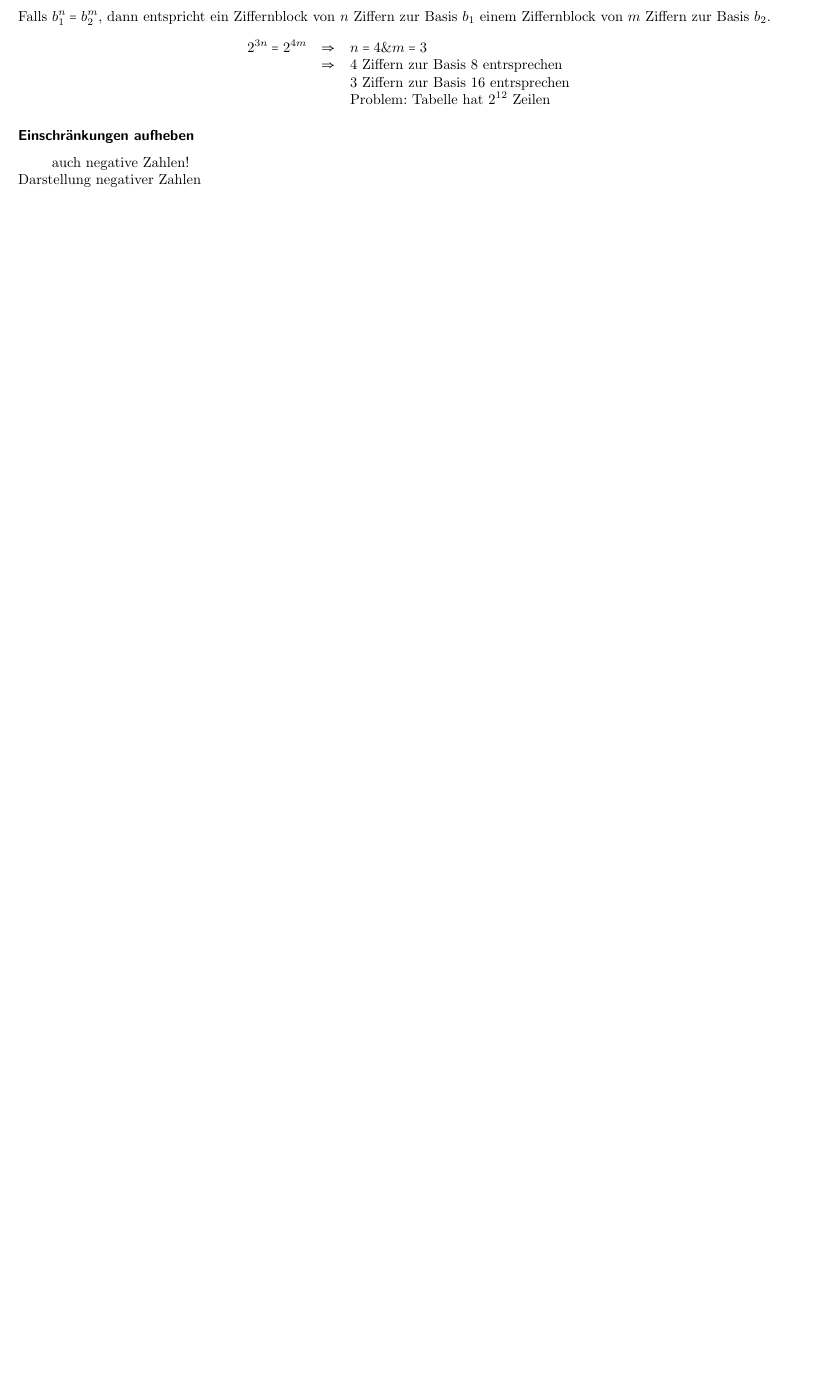
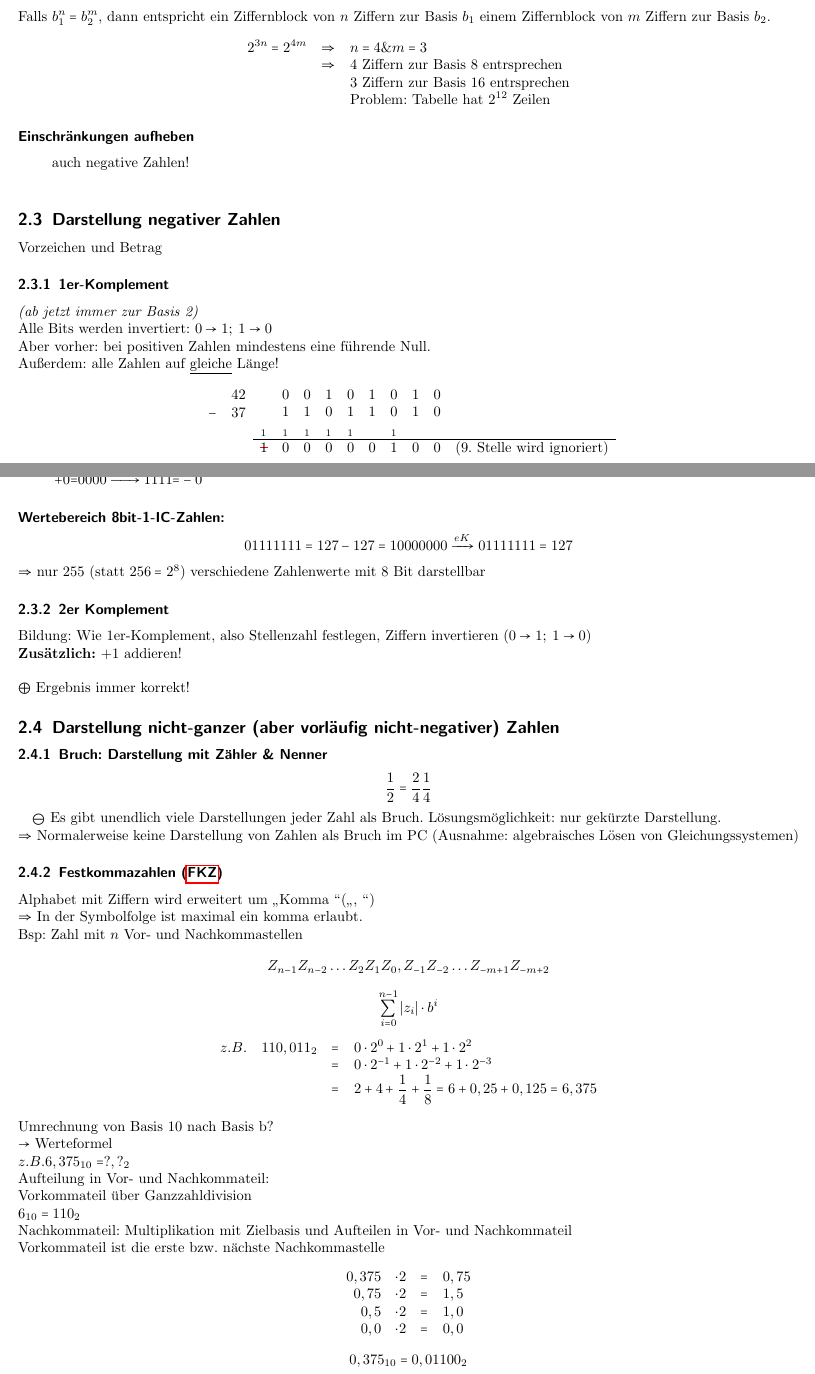
Before and after one commit to HerrLevin/dhbw-digitaltechnik, a LaTeX document (Skript.tex): part of page 4 of 11 before the commit and two parts of pages 4 and 5 of 12 after it, the two joined at a grey line, cut so that both start at the same text, the shorter picture padded with empty space. Compiled offline with pdfLaTeX.

Commit message:
Festkommazahlen

```diff
--- a/Skript.tex
+++ b/Skript.tex
@@ -9,6 +9,7 @@
 \usepackage{cancel}
 \usepackage{enumitem}
 \usepackage{tabularx}
+\usepackage{xcolor}
 \usepackage{MnSymbol,wasysym}
 \usepackage{tikz-timing}
 \usepackage{subcaption}
@@ -19,6 +20,9 @@
 	\usepgfplotslibrary{groupplots}
 
 \newcommand{\tikzmark}[2]{\tikz[overlay, remember picture] \node[inner sep=0pt, outer sep=0pt, anchor=base] (#1) {#2};}
+
+\newcommand\hcancel[2][black]{\setbox0=\hbox{$#2$}%
+	\rlap{\raisebox{.45\ht0}{\textcolor{#1}{\rule{\wd0}{1pt}}}}#2}
 
 \newcommand{\reftbl}[1]{Tabelle ~\ref{#1}}
 
@@ -268,5 +272,25 @@ $$
 \hspace*{2em}
 auch negative Zahlen!
 \\
-Darstellung negativer Zahlen
+\subsection{Darstellung negativer Zahlen}
+ Vorzeichen und Betrag
+\subsubsection{1er-Komplement}
+	\textit{(ab jetzt immer zur Basis 2)}\\
+	Alle Bits werden invertiert: $ 0 \rightarrow 1; \; 1\rightarrow 0 $\\
+	Aber vorher: bei positiven Zahlen mindestens eine führende Null.\\
+	Außerdem: alle Zahlen auf \underline{gleiche} Länge!
 
+$$
+\begin{array}{rc}
+	& 42 \\
+ -  & 37 \\
+    & \\
+    &
+\end{array}
+\begin{array}{cccccccccl}
+       & 0 & 0 & 1 & 0 & 1 & 0 & 1 & 0 &\\
+       & 1 & 1 & 0 & 1 & 1 & 0 & 1 & 0 &\\
+ _1 & _1 & _1 & _1 & _1 &     & _1 &    & &\\ \hline
+\hcancel[red]{1}  & 0 & 0 & 0 & 0 & 0 & 1 & 0 & 0 & \text{(9. Stelle wird ignoriert)}
+
+\end{array}
@@ -272,0 +303,66 @@ Darstellung negativer Zahlen
+	$  +0 \hat{=} 0000 \xrightarrow{e.K.} 1111 \hat{=} -0 $
+\end{itemize}
+\subsubsection*{Wertebereich 8bit-1-IC-Zahlen:}
+$$
+01111111 = 127 \\
+-127 = 10000000 \xrightarrow{eK} 01111111 = 127
+$$
+$\Rightarrow$ nur 255 (statt $ 256 = 2^8 $) verschiedene Zahlenwerte mit 8 Bit darstellbar
+
+\subsubsection{2er Komplement}
+Bildung: Wie 1er-Komplement, also Stellenzahl festlegen, Ziffern invertieren ($ 0 \rightarrow 1; \; 1\rightarrow 0 $)\\
+\textbf{Zusätzlich:} +1 addieren!\\
+\\
+$ \bigoplus $ Ergebnis immer korrekt!
+
+\subsection{Darstellung nicht-ganzer (aber vorläufig nicht-negativer) Zahlen}
+\subsubsection{Bruch: Darstellung mit Zähler \& Nenner}
+$$
+\dfrac{1}{2} = \dfrac{2}{4} \\
+\dfrac{1}{4}
+$$
+
+$ \bigominus $ Es gibt unendlich viele Darstellungen jeder Zahl als Bruch. Lösungsmöglichkeit: nur gekürzte Darstellung.\\
+$ \Rightarrow $ Normalerweise keine Darstellung von Zahlen als Bruch im PC (Ausnahme: algebraisches Lösen von Gleichungssystemen)
+
+\subsubsection{\acp{FKZ}}
+Alphabet mit Ziffern wird erweitert um \glqq Komma \grqq (\glqq , \grqq)\\
+$ \Rightarrow $ In der Symbolfolge ist maximal ein komma erlaubt. \\
+Bsp: Zahl mit $n$ Vor- und Nachkommastellen
+$$
+Z_{n-1} Z_{n-2}\ldots Z_2 Z_1 Z_0,Z_{-1} Z_{-2} \ldots Z_{-m+1} Z_{-m+2}
+$$
+$$
+\sum_{i=0}^{n-1} |z_i|\cdot b^i
+$$
+
+$$
+\begin{array}{rrcl}
+z.B. & 110,011_2 & = & 0 \cdot 2^0 + 1 \cdot 2^1 + 1 \cdot 2^2 \\
+        &                     & = & 0 \cdot 2^{-1} + 1 \cdot 2^{-2} + 1 \cdot 2^{-3} \\
+        &                     & = & 2 + 4 + \dfrac{1}{4} + \dfrac{1}{8} = 6 + 0,25 + 0,125 = 6,375 \\
+\end{array}
+$$
+\\
+Umrechnung von Basis 10 nach Basis b? \\
+$\rightarrow$ Werteformel\\
+$ z.B. 6,375_{10} = ?,?_2 $\\
+\noindent
+Aufteilung in Vor- und Nachkommateil: \\
+Vorkommateil über Ganzzahldivision\\
+$ 6_{10} = 110_{2} $\\
+Nachkommateil: Multiplikation mit Zielbasis und Aufteilen in Vor- und Nachkommateil \\
+Vorkommateil ist die erste bzw. nächste Nachkommastelle
+$$
+\begin{array}{rlcl}
+0,375 & \cdot 2 & = & 0,75\\
+0,75   & \cdot 2 & = & 1,5\\
+0,5     & \cdot 2 & = & 1,0\\
+0,0     & \cdot 2 & = & 0,0\\
+\end{array}
+$$
+$$
+0,375_{10} = 0,01100_{2}
+$$
+
+\subsubsection{\acp{GKZ}(auch Fließkommazahlen)}
```
Also changed, not shown: Skript.pdf, Skript.tex (36 more changed lines), 4 other files.
